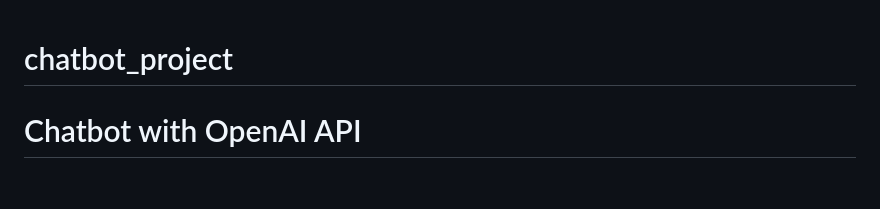
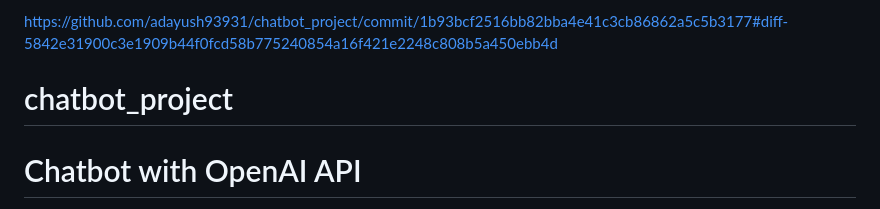
Before and after one commit to adayush93931/chatbot-project, a Markdown page: README.md, the part around the change. Drawn GitHub-style; blank space fills up the shorter version.

```diff
--- a/README.md
+++ b/README.md
@@ -1,3 +1,7 @@
+https://github.com/adayush93931/chatbot_project/commit/1b93bcf2516bb82bba4e41c3cb86862a5c5b3177#diff-5842e31900c3e1909b44f0fcd58b775240854a16f421e2248c808b5a450ebb4d
+
+
+
 # chatbot_project
 # Chatbot with OpenAI API
 
```
